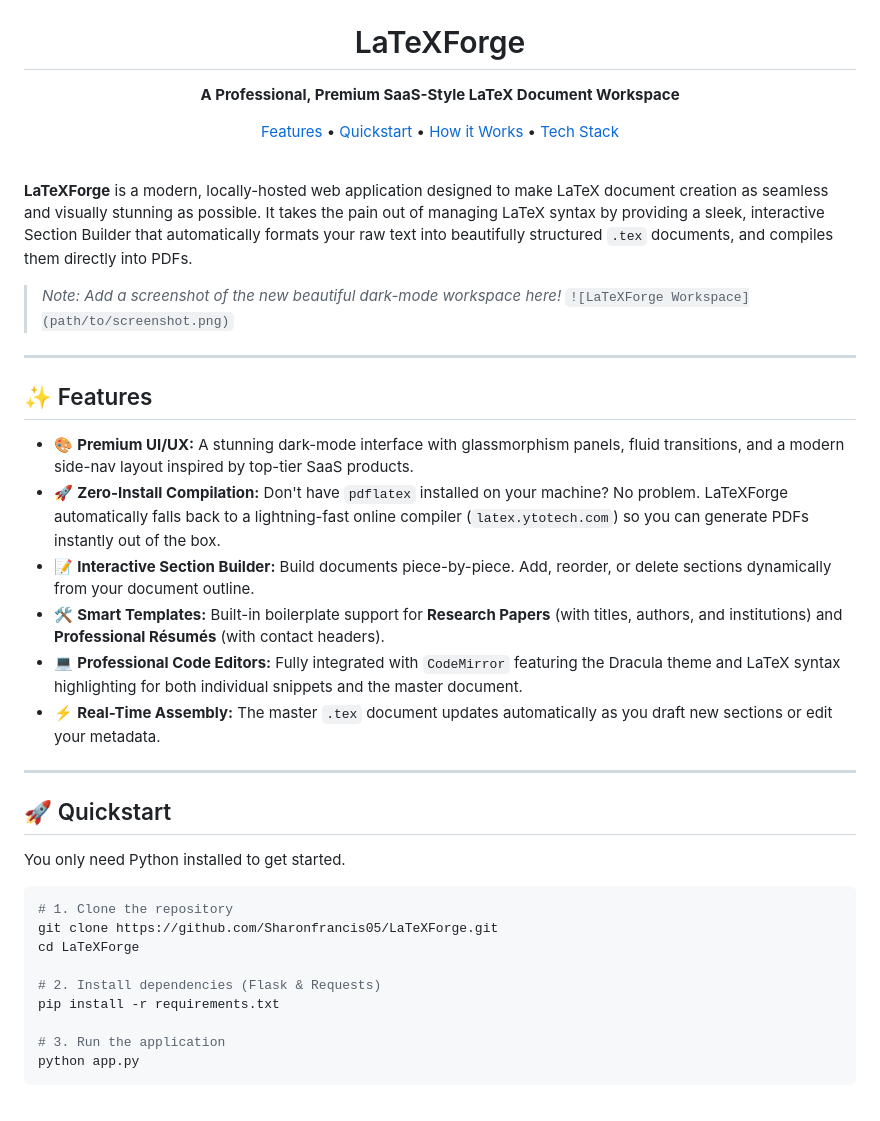
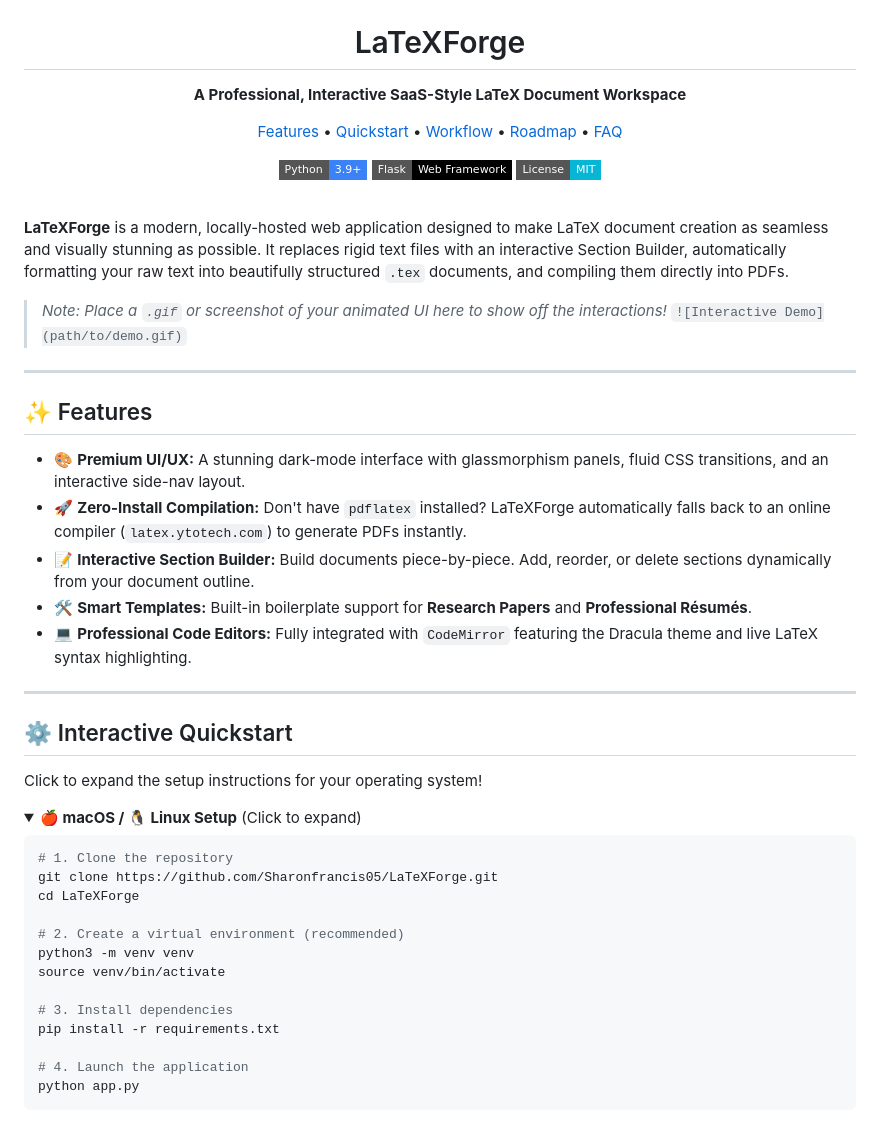
Before and after one commit to Sharonfrancis05/LaTeXForge, a Markdown page: README.md, the part around one of its changes. Rendered like a GitHub page; folded sections open; badges without logos.

Commit message:
Enhance README with interactive elements and layout

````diff
--- a/README.md
+++ b/README.md
@@ -2,45 +3,59 @@
   <h1>LaTeXForge</h1>
-  <p><strong>A Professional, Premium SaaS-Style LaTeX Document Workspace</strong></p>
+  <p><strong>A Professional, Interactive SaaS-Style LaTeX Document Workspace</strong></p>
+
   <p>
-    <a href="#features">Features</a> •
-    <a href="#quickstart">Quickstart</a> •
-    <a href="#how-it-works">How it Works</a> •
-    <a href="#tech-stack">Tech Stack</a>
+    <a href="#-features">Features</a> •
+    <a href="#%EF%B8%8F-interactive-quickstart">Quickstart</a> •
+    <a href="#-workflow--how-it-works">Workflow</a> •
+    <a href="#-roadmap">Roadmap</a> •
+    <a href="#-faq">FAQ</a>
+  </p>
+
+  <p>
+    <img alt="Python" src="https://img.shields.io/badge/Python-3.9+-3b82f6?logo=python&logoColor=white&style=flat-square">
+    <img alt="Flask" src="https://img.shields.io/badge/Flask-Web%20Framework-000000?logo=flask&logoColor=white&style=flat-square">
+    <img alt="License" src="https://img.shields.io/badge/License-MIT-06b6d4?style=flat-square">
   </p>
 </div>
 
 <br>
 
-**LaTeXForge** is a modern, locally-hosted web application designed to make LaTeX document creation as seamless and visually stunning as possible. It takes the pain out of managing LaTeX syntax by providing a sleek, interactive Section Builder that automatically formats your raw text into beautifully structured `.tex` documents, and compiles them directly into PDFs.
+**LaTeXForge** is a modern, locally-hosted web application designed to make LaTeX document creation as seamless and visually stunning as possible. It replaces rigid text files with an interactive Section Builder, automatically formatting your raw text into beautifully structured `.tex` documents, and compiling them directly into PDFs.
 
-> *Note: Add a screenshot of the new beautiful dark-mode workspace here!*
-> `![LaTeXForge Workspace](path/to/screenshot.png)`
+> *Note: Place a `.gif` or screenshot of your animated UI here to show off the interactions!*
+> `![Interactive Demo](path/to/demo.gif)`
 
 ---
 
 ## ✨ Features
 
-- 🎨 **Premium UI/UX:** A stunning dark-mode interface with glassmorphism panels, fluid transitions, and a modern side-nav layout inspired by top-tier SaaS products.
-- 🚀 **Zero-Install Compilation:** Don't have `pdflatex` installed on your machine? No problem. LaTeXForge automatically falls back to a lightning-fast online compiler (`latex.ytotech.com`) so you can generate PDFs instantly out of the box.
+- 🎨 **Premium UI/UX:** A stunning dark-mode interface with glassmorphism panels, fluid CSS transitions, and an interactive side-nav layout.
+- 🚀 **Zero-Install Compilation:** Don't have `pdflatex` installed? LaTeXForge automatically falls back to an online compiler (`latex.ytotech.com`) to generate PDFs instantly.
 - 📝 **Interactive Section Builder:** Build documents piece-by-piece. Add, reorder, or delete sections dynamically from your document outline.
-- 🛠️ **Smart Templates:** Built-in boilerplate support for **Research Papers** (with titles, authors, and institutions) and **Professional Résumés** (with contact headers).
-- 💻 **Professional Code Editors:** Fully integrated with `CodeMirror` featuring the Dracula theme and LaTeX syntax highlighting for both individual snippets and the master document.
-- ⚡ **Real-Time Assembly:** The master `.tex` document updates automatically as you draft new sections or edit your metadata.
+- 🛠️ **Smart Templates:** Built-in boilerplate support for **Research Papers** and **Professional Résumés**.
+- 💻 **Professional Code Editors:** Fully integrated with `CodeMirror` featuring the Dracula theme and live LaTeX syntax highlighting.
 
 ---
 
-## 🚀 Quickstart
+## ⚙️ Interactive Quickstart
 
-You only need Python installed to get started.
+Click to expand the setup instructions for your operating system!
+
+<details>
+<summary><b>🍎 macOS / 🐧 Linux Setup</b> (Click to expand)</summary>
 
 ```bash
 # 1. Clone the repository
 git clone https://github.com/Sharonfrancis05/LaTeXForge.git
 cd LaTeXForge
 
-# 2. Install dependencies (Flask & Requests)
+# 2. Create a virtual environment (recommended)
+python3 -m venv venv
+source venv/bin/activate
+
+# 3. Install dependencies
 pip install -r requirements.txt
 
-# 3. Run the application
+# 4. Launch the application
 python app.py
 ```
````
Also changed, not shown: other parts of README.md (+77 -31 lines).
